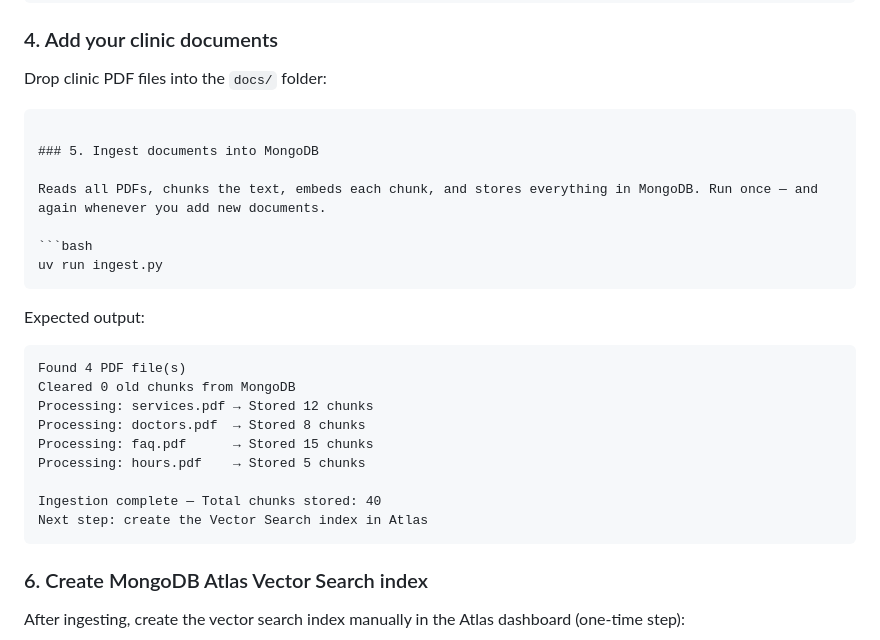
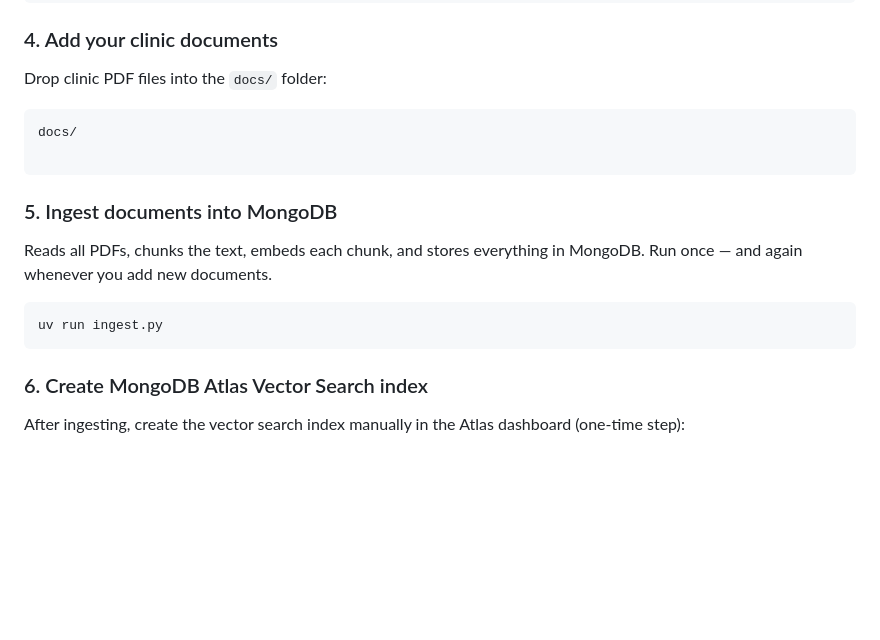
Before and after one commit to saarankan/Medical-Chatbot, a Markdown page: README.md, the part around the change. GitHub-like rendering; blank space fills up the shorter version.

````diff
--- a/README.md
+++ b/README.md
@@ -171,6 +171,8 @@ LANGCHAIN_ENDPOINT=https://api.smith.langchain.com
 
 Drop clinic PDF files into the `docs/` folder:
 
+```
+docs/
 
 ```
 
@@ -182,19 +184,6 @@ Reads all PDFs, chunks the text, embeds each chunk, and stores everything in Mon
 uv run ingest.py
 ```
 
-Expected output:
-
-```
-Found 4 PDF file(s)
-Cleared 0 old chunks from MongoDB
-Processing: services.pdf → Stored 12 chunks
-Processing: doctors.pdf  → Stored 8 chunks
-Processing: faq.pdf      → Stored 15 chunks
-Processing: hours.pdf    → Stored 5 chunks
-
-Ingestion complete — Total chunks stored: 40
-Next step: create the Vector Search index in Atlas
-```
 
 ### 6. Create MongoDB Atlas Vector Search index
 
````
